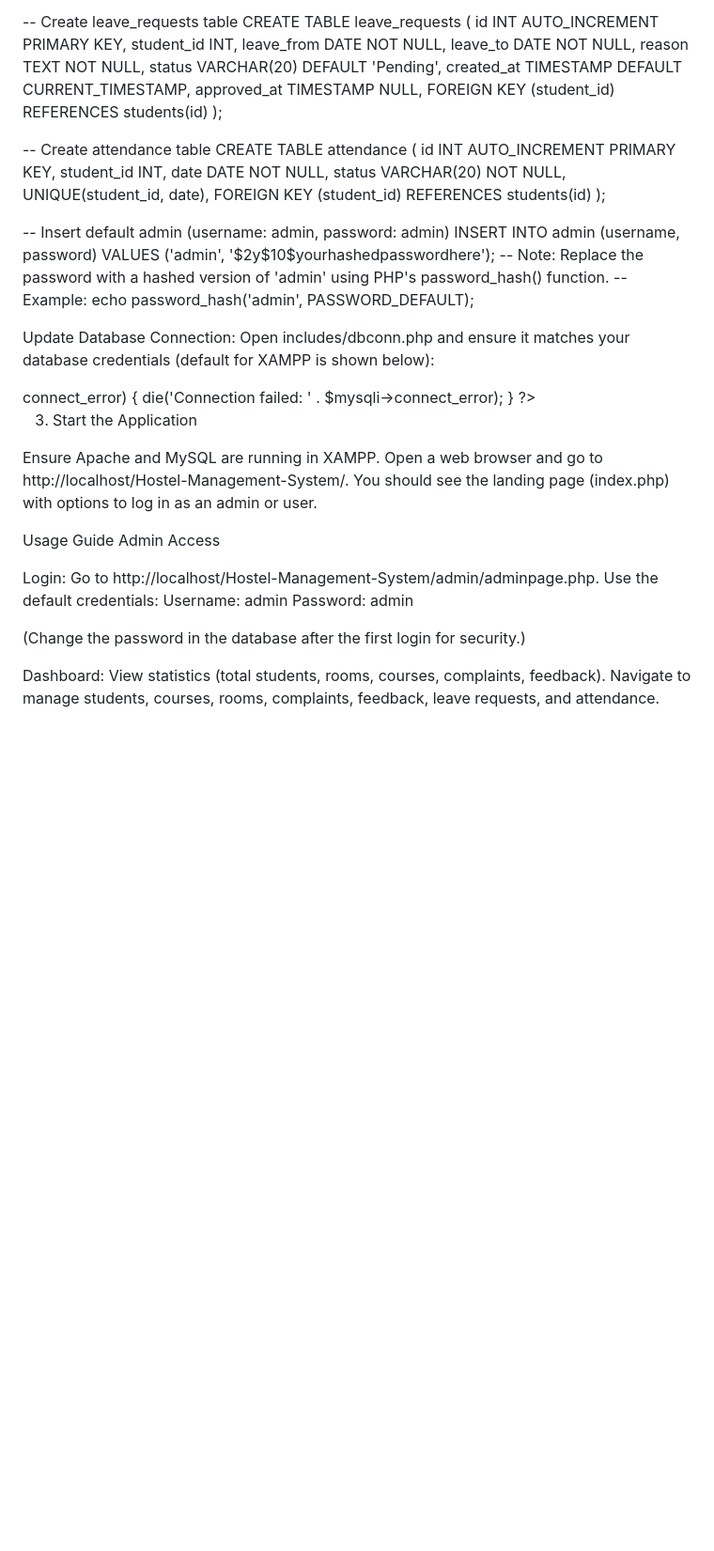
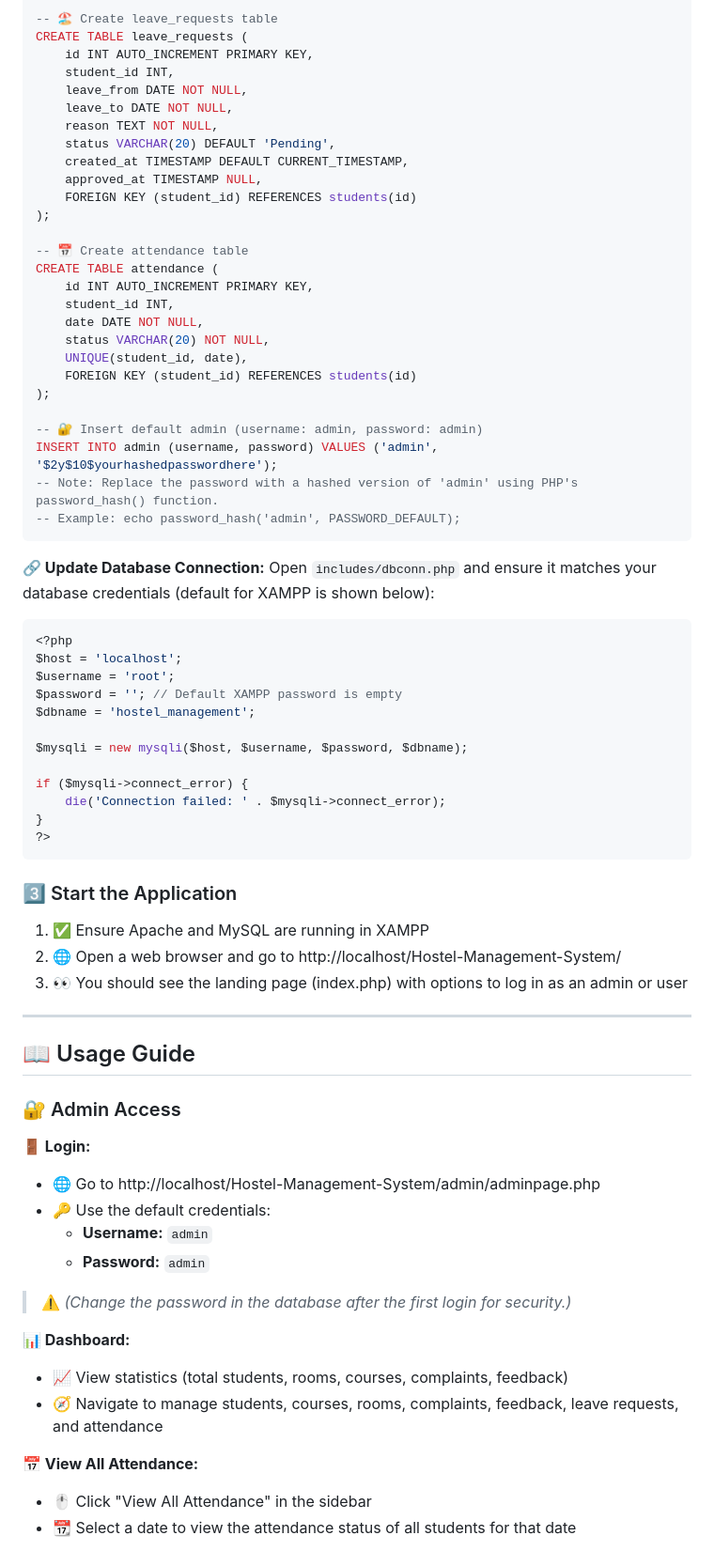
Before and after one commit to Kaviyarasu24/Project, a Markdown page: Hostel Management/README.md, the part around the change printed below. Shown: that part at 94% size. Drawn GitHub-style; blank space fills up the shorter version.

````diff
--- a/Hostel Management/README.md
+++ b/Hostel Management/README.md
@@ -142,7 +177,7 @@ CREATE TABLE feedback (
     FOREIGN KEY (student_id) REFERENCES students(id)
 );
 
--- Create leave_requests table
+-- 🏖️ Create leave_requests table
 CREATE TABLE leave_requests (
     id INT AUTO_INCREMENT PRIMARY KEY,
     student_id INT,
@@ -155,7 +190,7 @@ CREATE TABLE leave_requests (
     FOREIGN KEY (student_id) REFERENCES students(id)
 );
 
--- Create attendance table
+-- 📅 Create attendance table
 CREATE TABLE attendance (
     id INT AUTO_INCREMENT PRIMARY KEY,
     student_id INT,
@@ -165,17 +200,16 @@ CREATE TABLE attendance (
     FOREIGN KEY (student_id) REFERENCES students(id)
 );
 
--- Insert default admin (username: admin, password: admin)
+-- 🔐 Insert default admin (username: admin, password: admin)
 INSERT INTO admin (username, password) VALUES ('admin', '$2y$10$yourhashedpasswordhere');
 -- Note: Replace the password with a hashed version of 'admin' using PHP's password_hash() function.
 -- Example: echo password_hash('admin', PASSWORD_DEFAULT);
+```
 
+**🔗 Update Database Connection:**
+Open `includes/dbconn.php` and ensure it matches your database credentials (default for XAMPP is shown below):
 
-Update Database Connection:
-Open includes/dbconn.php and ensure it matches your database credentials (default for XAMPP is shown below):
-
-
-
+```php
 <?php
 $host = 'localhost';
 $username = 'root';
@@ -188,28 +222,33 @@ if ($mysqli->connect_error) {
     die('Connection failed: ' . $mysqli->connect_error);
 }
 ?>
+```
 
-3. Start the Application
+### 3️⃣ Start the Application
 
-Ensure Apache and MySQL are running in XAMPP.
-Open a web browser and go to http://localhost/Hostel-Management-System/.
-You should see the landing page (index.php) with options to log in as an admin or user.
+1. ✅ Ensure Apache and MySQL are running in XAMPP
+2. 🌐 Open a web browser and go to http://localhost/Hostel-Management-System/
+3. 👀 You should see the landing page (index.php) with options to log in as an admin or user
 
-Usage Guide
-Admin Access
+---
 
-Login:
-Go to http://localhost/Hostel-Management-System/admin/adminpage.php.
-Use the default credentials:
-Username: admin
-Password: admin
+## 📖 Usage Guide
 
+### 🔐 Admin Access
 
-(Change the password in the database after the first login for security.)
+**🚪 Login:**
+- 🌐 Go to http://localhost/Hostel-Management-System/admin/adminpage.php
+- 🔑 Use the default credentials:
+  - **Username:** `admin`
+  - **Password:** `admin`
 
+> ⚠️ *(Change the password in the database after the first login for security.)*
 
-Dashboard:
-View statistics (total students, rooms, courses, complaints, feedback).
-Navigate to manage students, courses, rooms, complaints, feedback, leave requests, and attendance.
+**📊 Dashboard:**
+- 📈 View statistics (total students, rooms, courses, complaints, feedback)
+- 🧭 Navigate to manage students, courses, rooms, complaints, feedback, leave requests, and attendance
 
+**📅 View All Attendance:**
+- 🖱️ Click "View All Attendance" in the sidebar
+- 📆 Select a date to view the attendance status of all students for that date
 
````
Also changed, not shown: other parts of Hostel Management/README.md (+124 -101 lines).
